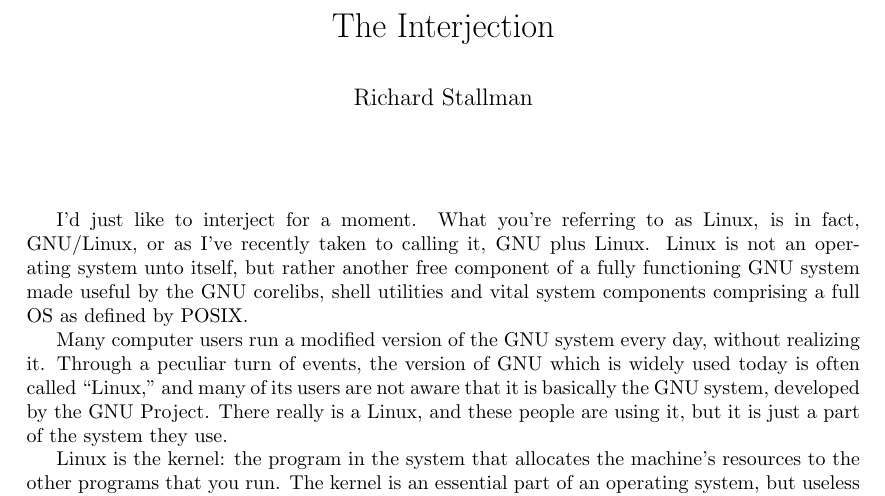
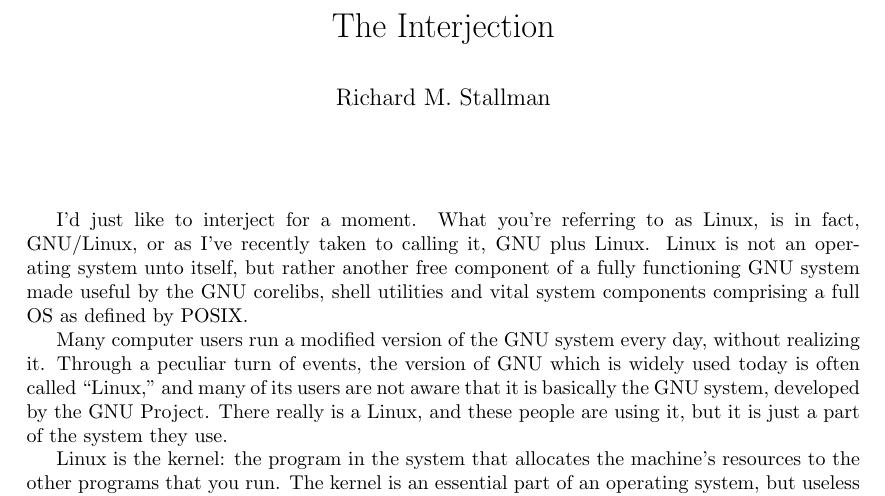
Before and after one commit to bingzheung/rms-gnu-linux, a LaTeX document (index.tex): part of the page, cut so that both start at the same text. Compiled offline with pdfLaTeX.

Commit message:
Adjust PDF metadata

```diff
--- a/index.tex
+++ b/index.tex
@@ -21,7 +21,7 @@
 \pagenumbering{gobble}
 
 \title{The Interjection}
-\author{Richard Stallman}
+\author{Richard M. Stallman}
 \date{}
 
 \begin{document}
```
